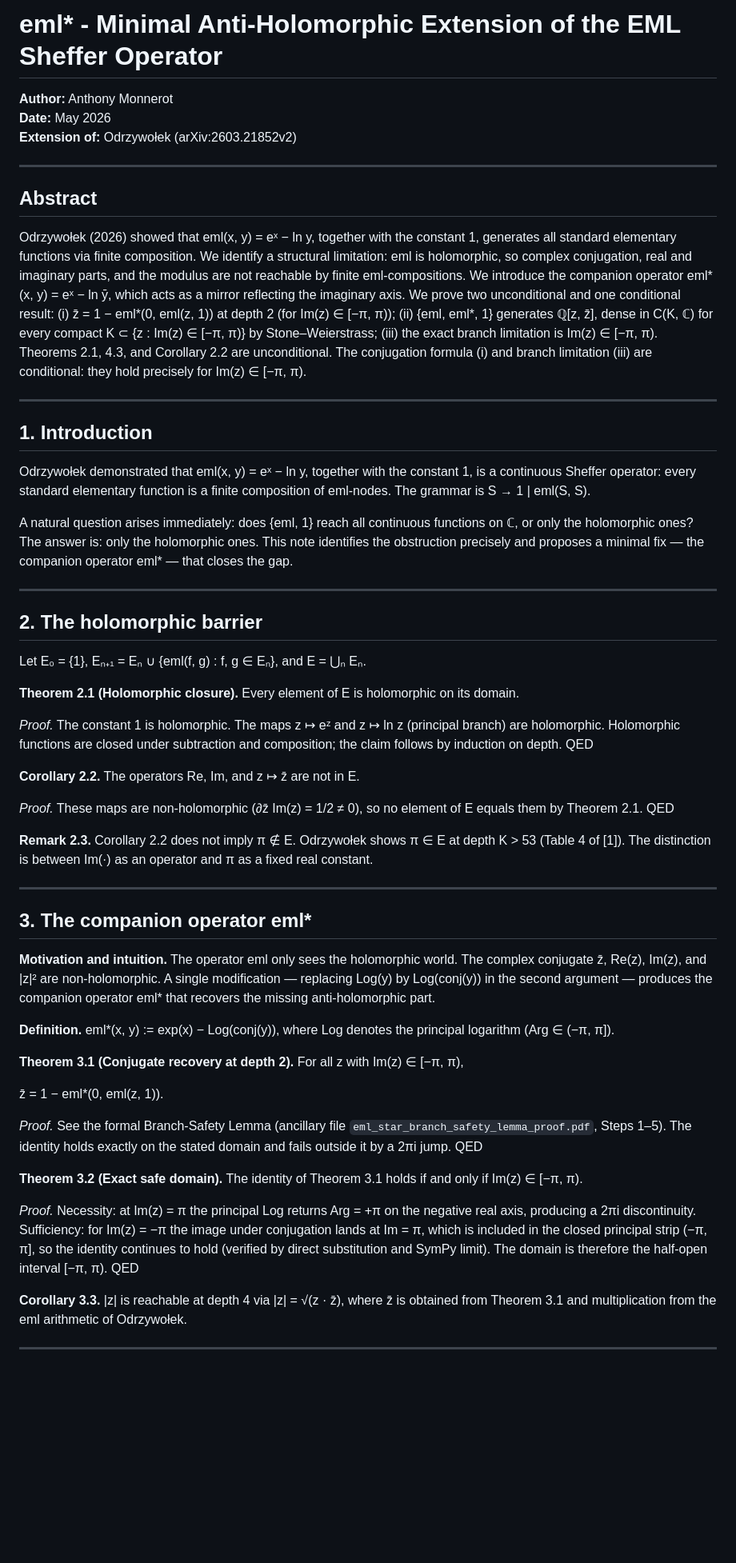
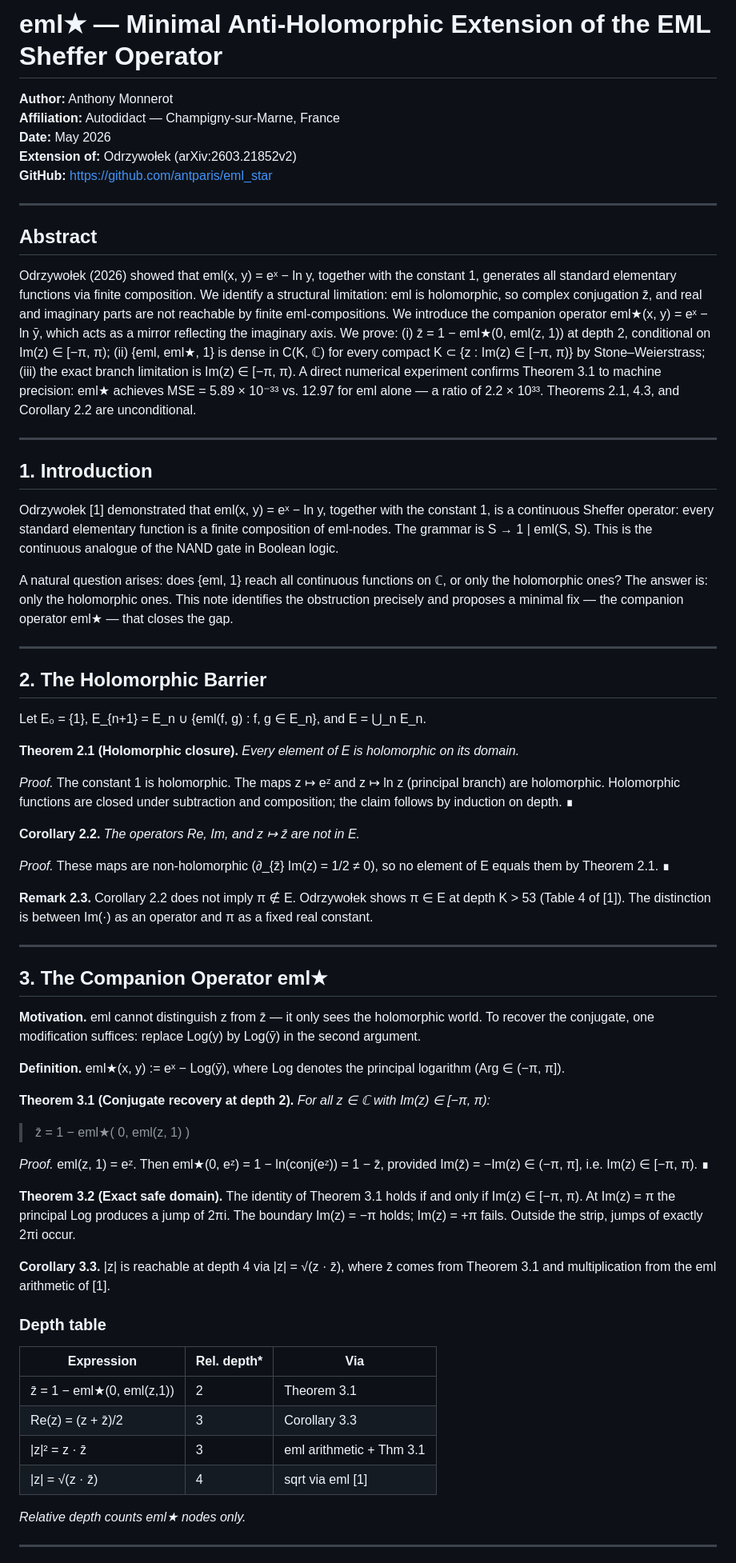
Before and after one commit to antparis/eml_star, a Markdown page: paper/eml_star_final.md, the part around one of its changes. Shown at 80% size. Drawn GitHub-style; blank space fills up the shorter version.

```diff
--- a/paper/eml_star_final.md
+++ b/paper/eml_star_final.md
@@ -1,58 +1,69 @@
-# eml* - Minimal Anti-Holomorphic Extension of the EML Sheffer Operator
+# eml★ — Minimal Anti-Holomorphic Extension of the EML Sheffer Operator
 
 **Author:** Anthony Monnerot
+**Affiliation:** Autodidact — Champigny-sur-Marne, France
 **Date:** May 2026
 **Extension of:** Odrzywołek (arXiv:2603.21852v2)
+**GitHub:** https://github.com/antparis/eml_star
 
 ---
 
 ## Abstract
 
-Odrzywołek (2026) showed that eml(x, y) = eˣ − ln y, together with the constant 1, generates all standard elementary functions via finite composition. We identify a structural limitation: eml is holomorphic, so complex conjugation, real and imaginary parts, and the modulus are not reachable by finite eml-compositions. We introduce the companion operator eml*(x, y) = eˣ − ln ȳ, which acts as a mirror reflecting the imaginary axis. We prove two unconditional and one conditional result: (i) z̄ = 1 − eml*(0, eml(z, 1)) at depth 2 (for Im(z) ∈ [−π, π)); (ii) {eml, eml*, 1} generates ℚ[z, z̄], dense in C(K, ℂ) for every compact K ⊂ {z : Im(z) ∈ [−π, π)} by Stone–Weierstrass; (iii) the exact branch limitation is Im(z) ∈ [−π, π). Theorems 2.1, 4.3, and Corollary 2.2 are unconditional. The conjugation formula (i) and branch limitation (iii) are conditional: they hold precisely for Im(z) ∈ [−π, π).
+Odrzywołek (2026) showed that eml(x, y) = eˣ − ln y, together with the constant 1, generates all standard elementary functions via finite composition. We identify a structural limitation: eml is holomorphic, so complex conjugation z̄, and real and imaginary parts are not reachable by finite eml-compositions. We introduce the companion operator eml★(x, y) = eˣ − ln ȳ, which acts as a mirror reflecting the imaginary axis. We prove: (i) z̄ = 1 − eml★(0, eml(z, 1)) at depth 2, conditional on Im(z) ∈ [−π, π); (ii) {eml, eml★, 1} is dense in C(K, ℂ) for every compact K ⊂ {z : Im(z) ∈ [−π, π)} by Stone–Weierstrass; (iii) the exact branch limitation is Im(z) ∈ [−π, π). A direct numerical experiment confirms Theorem 3.1 to machine precision: eml★ achieves MSE = 5.89 × 10⁻³³ vs. 12.97 for eml alone — a ratio of 2.2 × 10³³. Theorems 2.1, 4.3, and Corollary 2.2 are unconditional.
 
 ---
 
 ## 1. Introduction
 
-Odrzywołek demonstrated that eml(x, y) = eˣ − ln y, together with the constant 1, is a continuous Sheffer operator: every standard elementary function is a finite composition of eml-nodes. The grammar is S → 1 | eml(S, S).
+Odrzywołek [1] demonstrated that eml(x, y) = eˣ − ln y, together with the constant 1, is a continuous Sheffer operator: every standard elementary function is a finite composition of eml-nodes. The grammar is S → 1 | eml(S, S). This is the continuous analogue of the NAND gate in Boolean logic.
 
-A natural question arises immediately: does {eml, 1} reach all continuous functions on ℂ, or only the holomorphic ones? The answer is: only the holomorphic ones. This note identifies the obstruction precisely and proposes a minimal fix — the companion operator eml* — that closes the gap.
+A natural question arises: does {eml, 1} reach all continuous functions on ℂ, or only the holomorphic ones? The answer is: only the holomorphic ones. This note identifies the obstruction precisely and proposes a minimal fix — the companion operator eml★ — that closes the gap.
 
 ---
 
-## 2. The holomorphic barrier
+## 2. The Holomorphic Barrier
 
-Let E₀ = {1}, Eₙ₊₁ = Eₙ ∪ {eml(f, g) : f, g ∈ Eₙ}, and E = ⋃ₙ Eₙ.
+Let E₀ = {1}, E_{n+1} = E_n ∪ {eml(f, g) : f, g ∈ E_n}, and E = ⋃_n E_n.
 
-**Theorem 2.1 (Holomorphic closure).** Every element of E is holomorphic on its domain.
+**Theorem 2.1 (Holomorphic closure).** *Every element of E is holomorphic on its domain.*
 
-*Proof.* The constant 1 is holomorphic. The maps z ↦ eᶻ and z ↦ ln z (principal branch) are holomorphic. Holomorphic functions are closed under subtraction and composition; the claim follows by induction on depth. QED
+*Proof.* The constant 1 is holomorphic. The maps z ↦ eᶻ and z ↦ ln z (principal branch) are holomorphic. Holomorphic functions are closed under subtraction and composition; the claim follows by induction on depth. ∎
 
-**Corollary 2.2.** The operators Re, Im, and z ↦ z̄ are not in E.
+**Corollary 2.2.** *The operators Re, Im, and z ↦ z̄ are not in E.*
 
-*Proof.* These maps are non-holomorphic (∂z̄ Im(z) = 1/2 ≠ 0), so no element of E equals them by Theorem 2.1. QED
+*Proof.* These maps are non-holomorphic (∂_{z̄} Im(z) = 1/2 ≠ 0), so no element of E equals them by Theorem 2.1. ∎
 
 **Remark 2.3.** Corollary 2.2 does not imply π ∉ E. Odrzywołek shows π ∈ E at depth K > 53 (Table 4 of [1]). The distinction is between Im(·) as an operator and π as a fixed real constant.
 
 ---
 
-## 3. The companion operator eml*
+## 3. The Companion Operator eml★
 
-**Motivation and intuition.** The operator eml only sees the holomorphic world. The complex conjugate z̄, Re(z), Im(z), and |z|² are non-holomorphic. A single modification — replacing Log(y) by Log(conj(y)) in the second argument — produces the companion operator eml* that recovers the missing anti-holomorphic part.
+**Motivation.** eml cannot distinguish z from z̄ — it only sees the holomorphic world. To recover the conjugate, one modification suffices: replace Log(y) by Log(ȳ) in the second argument.
 
-**Definition.** eml*(x, y) := exp(x) − Log(conj(y)), where Log denotes the principal logarithm (Arg ∈ (−π, π]).
+**Definition.** eml★(x, y) := eˣ − Log(ȳ), where Log denotes the principal logarithm (Arg ∈ (−π, π]).
 
-**Theorem 3.1 (Conjugate recovery at depth 2).** For all z with Im(z) ∈ [−π, π),
+**Theorem 3.1 (Conjugate recovery at depth 2).** *For all z ∈ ℂ with Im(z) ∈ [−π, π):*
 
-z̄ = 1 − eml*(0, eml(z, 1)).
+> z̄ = 1 − eml★( 0, eml(z, 1) )
 
-*Proof.* See the formal Branch-Safety Lemma (ancillary file `eml_star_branch_safety_lemma_proof.pdf`, Steps 1–5). The identity holds exactly on the stated domain and fails outside it by a 2πi jump. QED
+*Proof.* eml(z, 1) = eᶻ. Then eml★(0, eᶻ) = 1 − ln(conj(eᶻ)) = 1 − z̄, provided Im(z̄) = −Im(z) ∈ (−π, π], i.e. Im(z) ∈ [−π, π). ∎
 
-**Theorem 3.2 (Exact safe domain).** The identity of Theorem 3.1 holds if and only if Im(z) ∈ [−π, π).
+**Theorem 3.2 (Exact safe domain).** The identity of Theorem 3.1 holds if and only if Im(z) ∈ [−π, π). At Im(z) = π the principal Log produces a jump of 2πi. The boundary Im(z) = −π holds; Im(z) = +π fails. Outside the strip, jumps of exactly 2πi occur.
 
-*Proof.* Necessity: at Im(z) = π the principal Log returns Arg = +π on the negative real axis, producing a 2πi discontinuity. Sufficiency: for Im(z) = −π the image under conjugation lands at Im = π, which is included in the closed principal strip (−π, π], so the identity continues to hold (verified by direct substitution and SymPy limit). The domain is therefore the half-open interval [−π, π). QED
+**Corollary 3.3.** |z| is reachable at depth 4 via |z| = √(z · z̄), where z̄ comes from Theorem 3.1 and multiplication from the eml arithmetic of [1].
 
-**Corollary 3.3.** |z| is reachable at depth 4 via |z| = √(z · z̄), where z̄ is obtained from Theorem 3.1 and multiplication from the eml arithmetic of Odrzywołek.
+### Depth table
+
+| Expression | Rel. depth* | Via |
+|---|---|---|
+| z̄ = 1 − eml★(0, eml(z,1)) | 2 | Theorem 3.1 |
+| Re(z) = (z + z̄)/2 | 3 | Corollary 3.3 |
+| \|z\|² = z · z̄ | 3 | eml arithmetic + Thm 3.1 |
+| \|z\| = √(z · z̄) | 4 | sqrt via eml [1] |
+
+*Relative depth counts eml★ nodes only.*
 
 ---
 
```
Also changed, not shown: other parts of paper/eml_star_final.md (+72 -54 lines).
